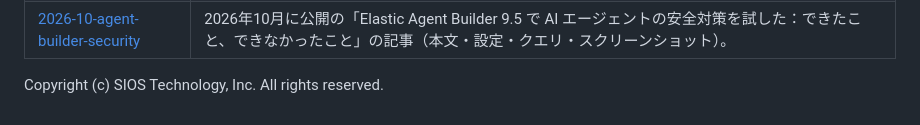
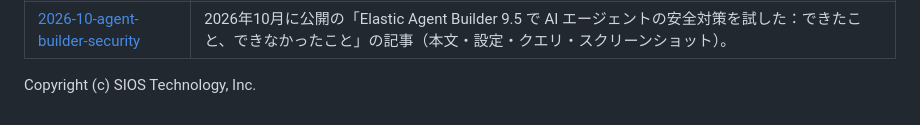
Before and after one commit to SIOS-Technology-Inc/elastic-blogs, a Markdown page: README.md, the part around the change. Rendered like a GitHub page.

Commit message:
Update README.md
Remove "All rights reserved"

```diff
--- a/README.md
+++ b/README.md
@@ -22,4 +22,4 @@
 | [2026-09-rag-by-ai-agent](2026-09-rag-by-ai-agent/README.md) | 2026年9月に公開予定の「Pythonコード不要？Elastic AI Agent と ES\|QL で実現する超シンプルな次世代RAG」のサンプル。 |
 | [2026-10-agent-builder-security](2026-10-agent-builder-security/README.md) | 2026年10月に公開の「Elastic Agent Builder 9.5 で AI エージェントの安全対策を試した：できたこと、できなかったこと」の記事（本文・設定・クエリ・スクリーンショット）。 |
 
-Copyright (c) SIOS Technology, Inc. All rights reserved.
+Copyright (c) SIOS Technology, Inc.
```
